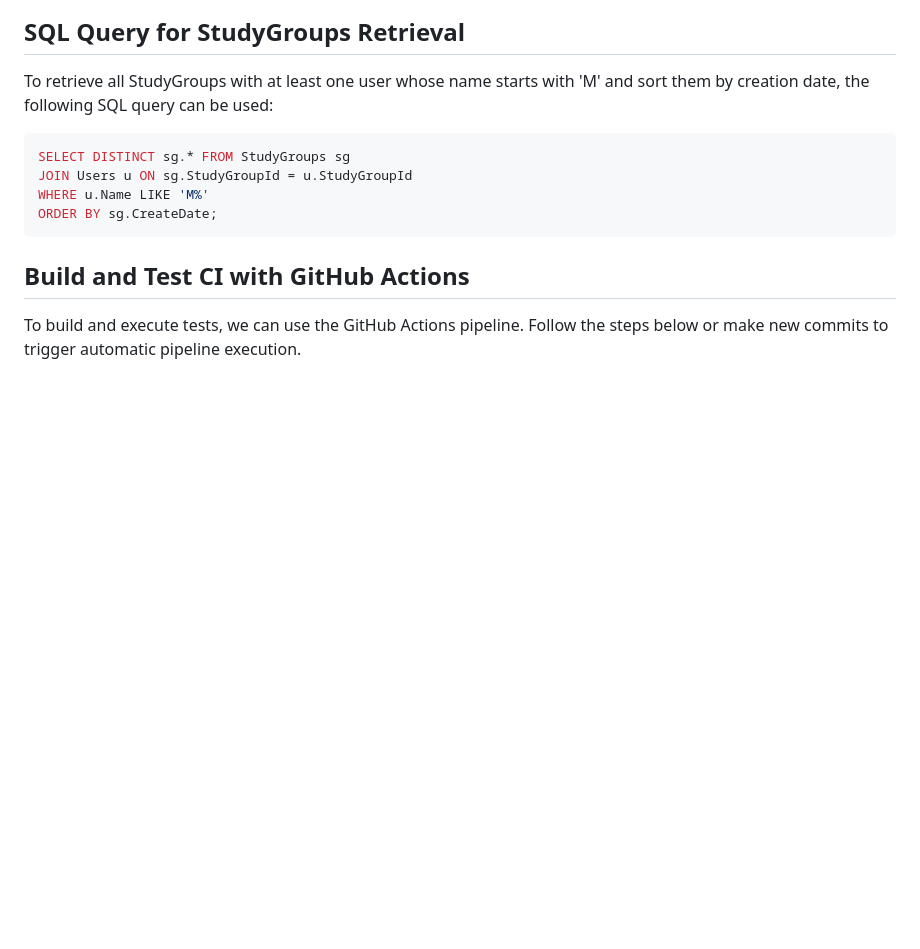
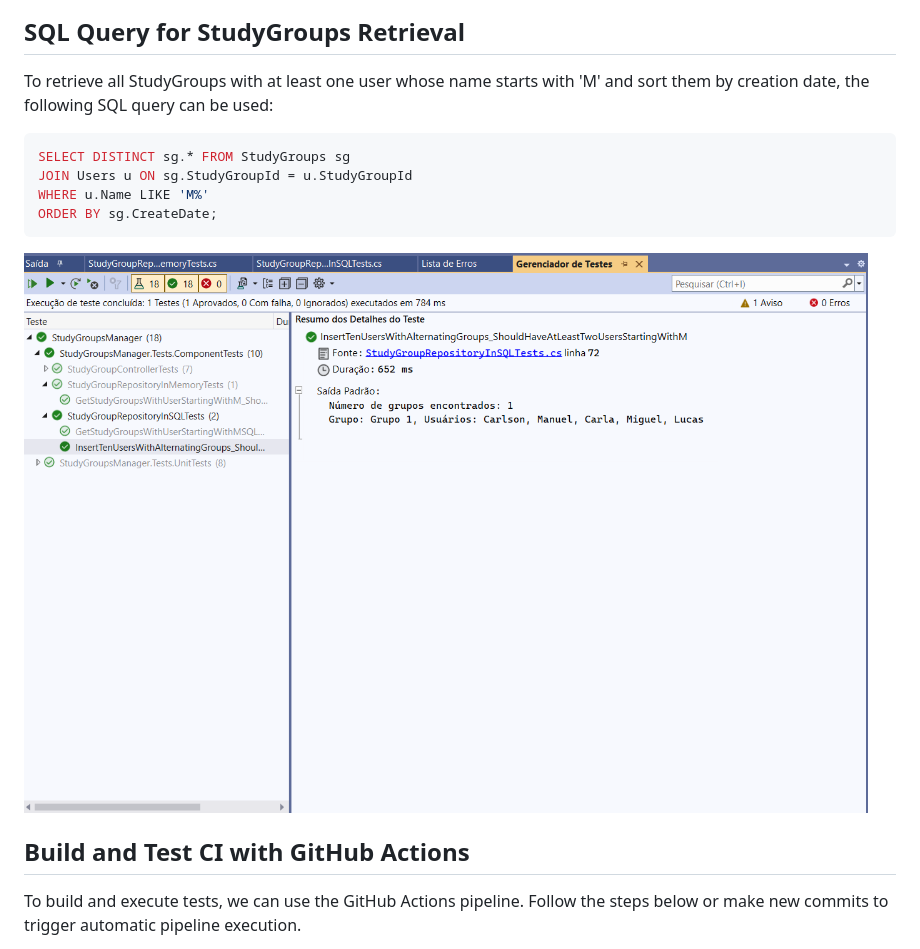
Before and after one commit to herbertfilhik/StudyGroupsManager, a Markdown page: README.md, the part around the change. Rendered like a GitHub page; blank space fills up the shorter version.

````diff
--- a/README.md
+++ b/README.md
@@ -172,6 +172,8 @@ WHERE u.Name LIKE 'M%'
 ORDER BY sg.CreateDate;
 ```
 
+![Descrição da captura de tela](https://github.com/herbertfilhik/StudyGroupsManager/blob/main/docandimagestask/report_sqlresul_exectest.png)
+
 ## Build and Test CI with GitHub Actions
 
 To build and execute tests, we can use the GitHub Actions pipeline. Follow the steps below or make new commits to trigger automatic pipeline execution.
````
